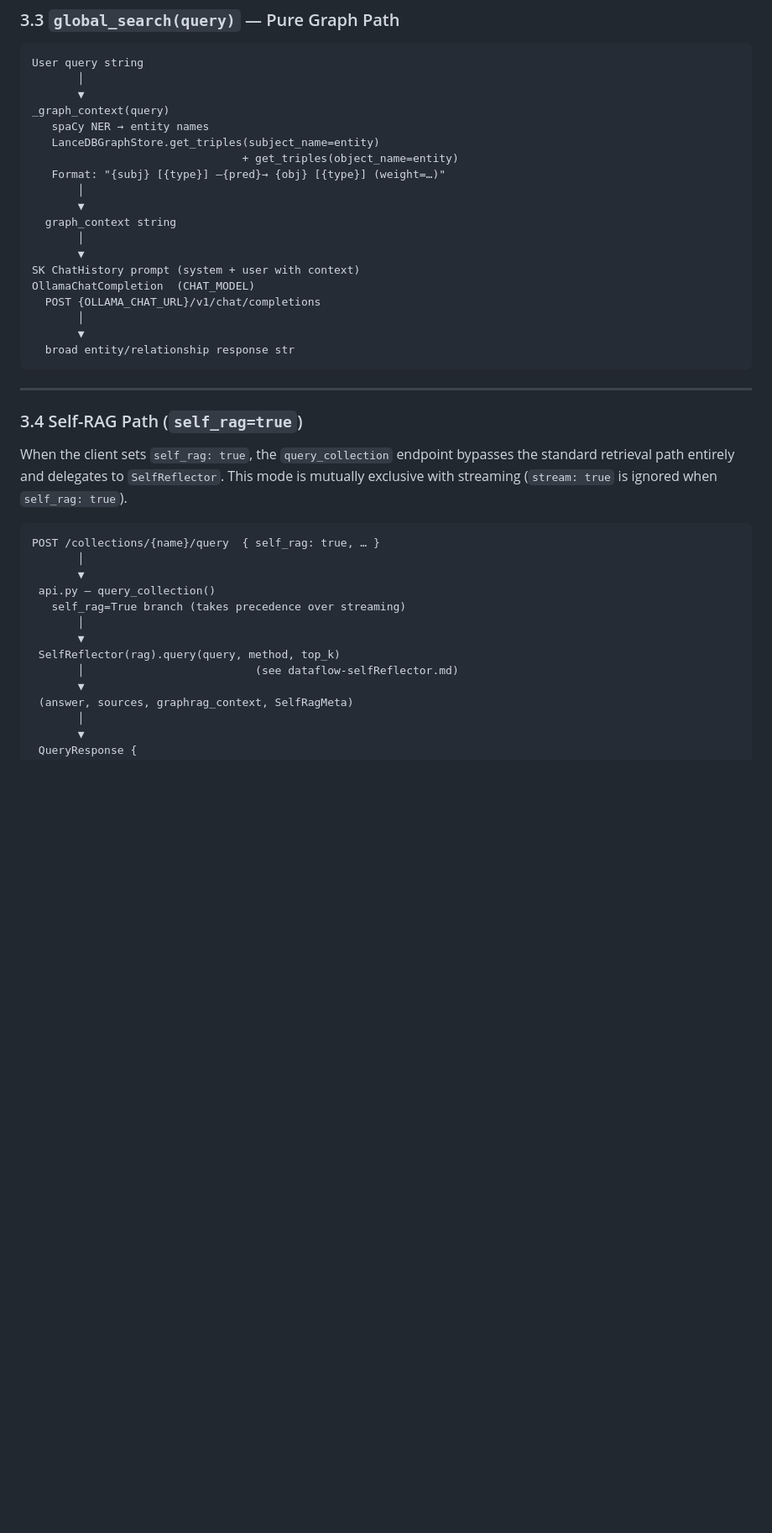
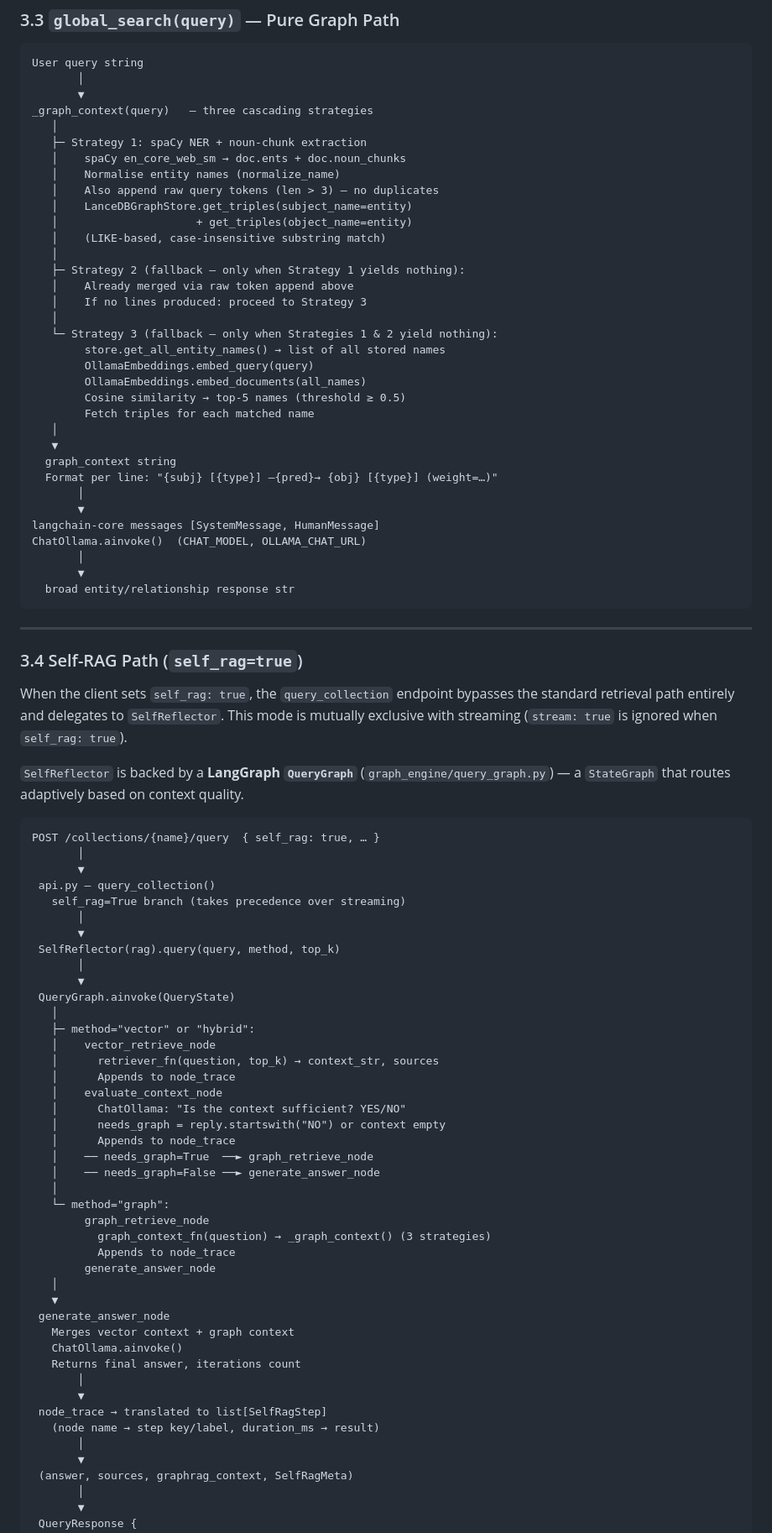
Before and after one commit to Panepo/Fujinami, a Markdown page: docs/dataflow-ragService.md, the part around one of its changes. Shown at 84% size. Rendered like a GitHub page; blank space fills up the shorter version.

````diff
--- a/docs/dataflow-ragService.md
+++ b/docs/dataflow-ragService.md
@@ -321,19 +329,34 @@ OllamaChatCompletion  (CHAT_MODEL)
 User query string
        │
        ▼
-_graph_context(query)
-   spaCy NER → entity names
-   LanceDBGraphStore.get_triples(subject_name=entity)
-                                + get_triples(object_name=entity)
-   Format: "{subj} [{type}] —{pred}→ {obj} [{type}] (weight=…)"
+_graph_context(query)   — three cascading strategies
+   │
+   ├─ Strategy 1: spaCy NER + noun-chunk extraction
+   │    spaCy en_core_web_sm → doc.ents + doc.noun_chunks
+   │    Normalise entity names (normalize_name)
+   │    Also append raw query tokens (len > 3) — no duplicates
+   │    LanceDBGraphStore.get_triples(subject_name=entity)
+   │                     + get_triples(object_name=entity)
+   │    (LIKE-based, case-insensitive substring match)
+   │
+   ├─ Strategy 2 (fallback — only when Strategy 1 yields nothing):
+   │    Already merged via raw token append above
+   │    If no lines produced: proceed to Strategy 3
+   │
+   └─ Strategy 3 (fallback — only when Strategies 1 & 2 yield nothing):
+        store.get_all_entity_names() → list of all stored names
+        OllamaEmbeddings.embed_query(query)
+        OllamaEmbeddings.embed_documents(all_names)
+        Cosine similarity → top-5 names (threshold ≥ 0.5)
+        Fetch triples for each matched name
+   │
+   ▼
+  graph_context string
+  Format per line: "{subj} [{type}] —{pred}→ {obj} [{type}] (weight=…)"
        │
        ▼
-  graph_context string
-       │
-       ▼
-SK ChatHistory prompt (system + user with context)
-OllamaChatCompletion  (CHAT_MODEL)
-  POST {OLLAMA_CHAT_URL}/v1/chat/completions
+langchain-core messages [SystemMessage, HumanMessage]
+ChatOllama.ainvoke()  (CHAT_MODEL, OLLAMA_CHAT_URL)
        │
        ▼
   broad entity/relationship response str
@@ -345,6 +368,8 @@ OllamaChatCompletion  (CHAT_MODEL)
 
 When the client sets `self_rag: true`, the `query_collection` endpoint bypasses the standard retrieval path entirely and delegates to `SelfReflector`. This mode is mutually exclusive with streaming (`stream: true` is ignored when `self_rag: true`).
 
+`SelfReflector` is backed by a **LangGraph `QueryGraph`** (`graph_engine/query_graph.py`) — a `StateGraph` that routes adaptively based on context quality.
+
 ```
 POST /collections/{name}/query  { self_rag: true, … }
        │
@@ -354,7 +379,37 @@ POST /collections/{name}/query  { self_rag: true, … }
        │
        ▼
  SelfReflector(rag).query(query, method, top_k)
-       │                          (see dataflow-selfReflector.md)
+       │
+       ▼
+ QueryGraph.ainvoke(QueryState)
+   │
+   ├─ method="vector" or "hybrid":
+   │    vector_retrieve_node
+   │      retriever_fn(question, top_k) → context_str, sources
+   │      Appends to node_trace
+   │    evaluate_context_node
+   │      ChatOllama: "Is the context sufficient? YES/NO"
+   │      needs_graph = reply.startswith("NO") or context empty
+   │      Appends to node_trace
+   │    ── needs_graph=True  ──► graph_retrieve_node
+   │    ── needs_graph=False ──► generate_answer_node
+   │
+   └─ method="graph":
+        graph_retrieve_node
+          graph_context_fn(question) → _graph_context() (3 strategies)
+          Appends to node_trace
+        generate_answer_node
+   │
+   ▼
+ generate_answer_node
+   Merges vector context + graph context
+   ChatOllama.ainvoke()
+   Returns final answer, iterations count
+       │
+       ▼
+ node_trace → translated to list[SelfRagStep]
+   (node name → step key/label, duration_ms → result)
+       │
        ▼
  (answer, sources, graphrag_context, SelfRagMeta)
        │
````
Also changed, not shown: other parts of docs/dataflow-ragService.md (+64 -47 lines), docs/rag-architecture.md (+32 -11 lines).
